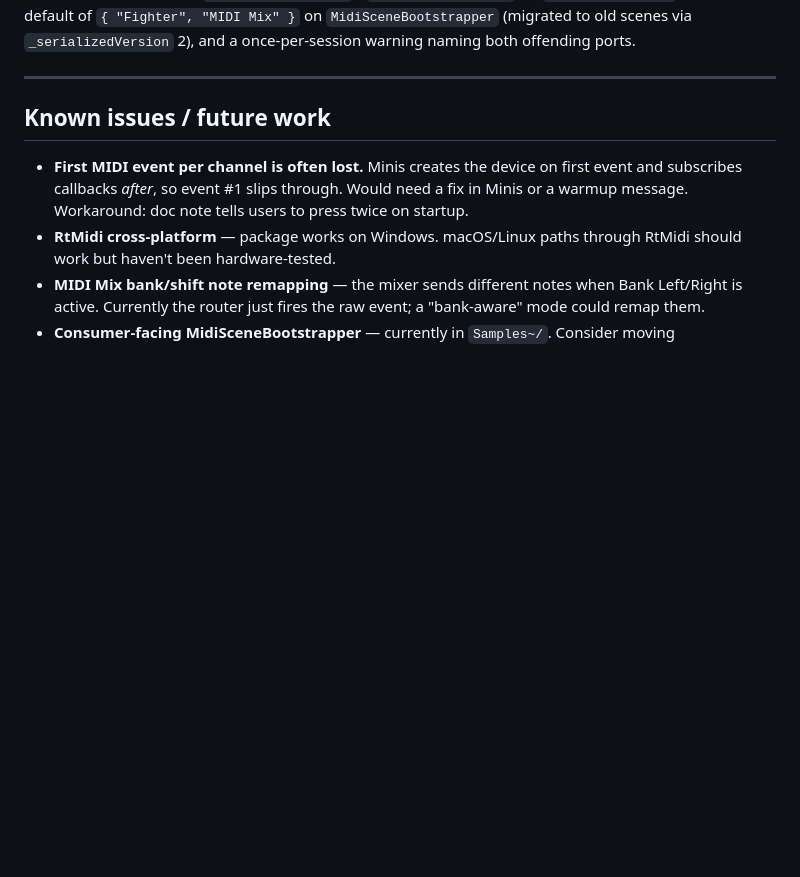
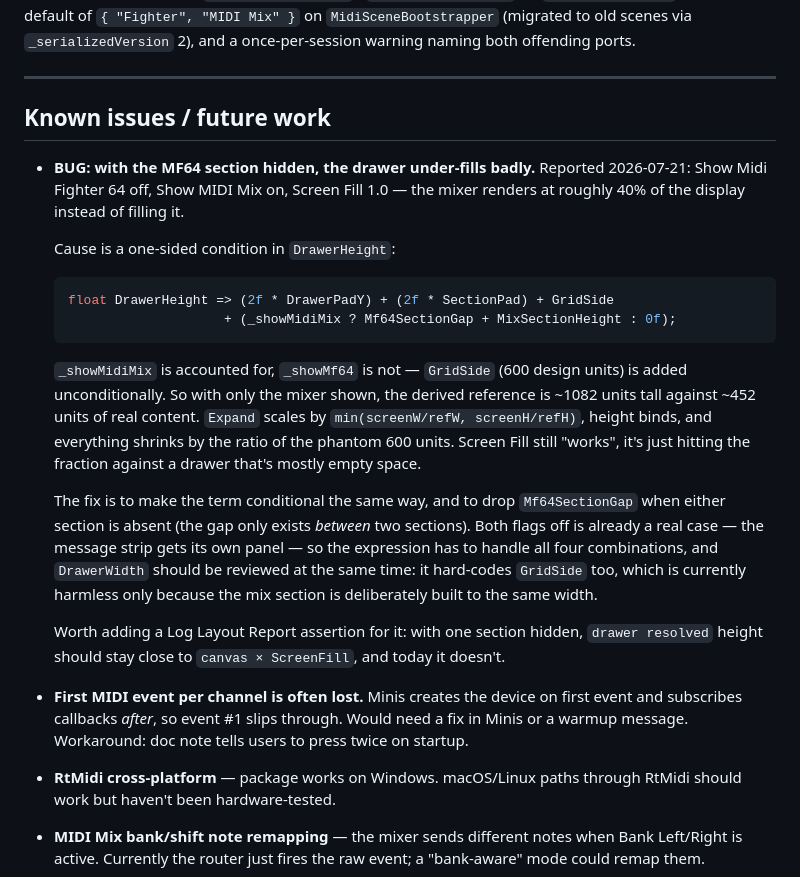
Before and after one commit to caseyfarina/midiFighterForUnity, a Markdown page: DEVNOTES.md, the part around the change. Drawn GitHub-style; blank space fills up the shorter version.

Commit message:
docs: record drawer under-fill bug when the MF64 section is hidden
DrawerHeight adds GridSide unconditionally while only gating MixSectionHeight
on _showMidiMix, so hiding the MF64 grid leaves 600 phantom design units in
the derived reference resolution. Height then binds under Expand and the
mixer renders at ~40% of the display at Screen Fill 1.0.

Noted in DEVNOTES with the diagnosis and the shape of the fix (all four
visibility combinations, Mf64SectionGap only between two sections, and
DrawerWidth's matching hard-coded GridSide), and cross-referenced from
CLAUDE.md next to the claim about the mix section that does work.

Co-Authored-By: Claude Opus 4.8 <noreply@anthropic.com>

````diff
--- a/DEVNOTES.md
+++ b/DEVNOTES.md
@@ -102,6 +102,21 @@ Mitigations now in place: `AllowedDeviceNames` / `BlockedDeviceNames` on `MidiEv
 
 ## Known issues / future work
 
+- **BUG: with the MF64 section hidden, the drawer under-fills badly.** Reported 2026-07-21: Show Midi Fighter 64 off, Show MIDI Mix on, Screen Fill 1.0 — the mixer renders at roughly 40% of the display instead of filling it.
+
+  Cause is a one-sided condition in `DrawerHeight`:
+
+  ```csharp
+  float DrawerHeight => (2f * DrawerPadY) + (2f * SectionPad) + GridSide
+                      + (_showMidiMix ? Mf64SectionGap + MixSectionHeight : 0f);
+  ```
+
+  `_showMidiMix` is accounted for, `_showMf64` is not — `GridSide` (600 design units) is added unconditionally. So with only the mixer shown, the derived reference is ~1082 units tall against ~452 units of real content. `Expand` scales by `min(screenW/refW, screenH/refH)`, height binds, and everything shrinks by the ratio of the phantom 600 units. Screen Fill still "works", it's just hitting the fraction against a drawer that's mostly empty space.
+
+  The fix is to make the term conditional the same way, and to drop `Mf64SectionGap` when either section is absent (the gap only exists *between* two sections). Both flags off is already a real case — the message strip gets its own panel — so the expression has to handle all four combinations, and `DrawerWidth` should be reviewed at the same time: it hard-codes `GridSide` too, which is currently harmless only because the mix section is deliberately built to the same width.
+
+  Worth adding a Log Layout Report assertion for it: with one section hidden, `drawer resolved` height should stay close to `canvas × ScreenFill`, and today it doesn't.
+
 - **First MIDI event per channel is often lost.** Minis creates the device on first event and subscribes callbacks *after*, so event #1 slips through. Would need a fix in Minis or a warmup message. Workaround: doc note tells users to press twice on startup.
 - **RtMidi cross-platform** — package works on Windows. macOS/Linux paths through RtMidi should work but haven't been hardware-tested.
 - **MIDI Mix bank/shift note remapping** — the mixer sends different notes when Bank Left/Right is active. Currently the router just fires the raw event; a "bank-aware" mode could remap them.
````
Also changed, not shown: CLAUDE.md (+2 -0 lines).
